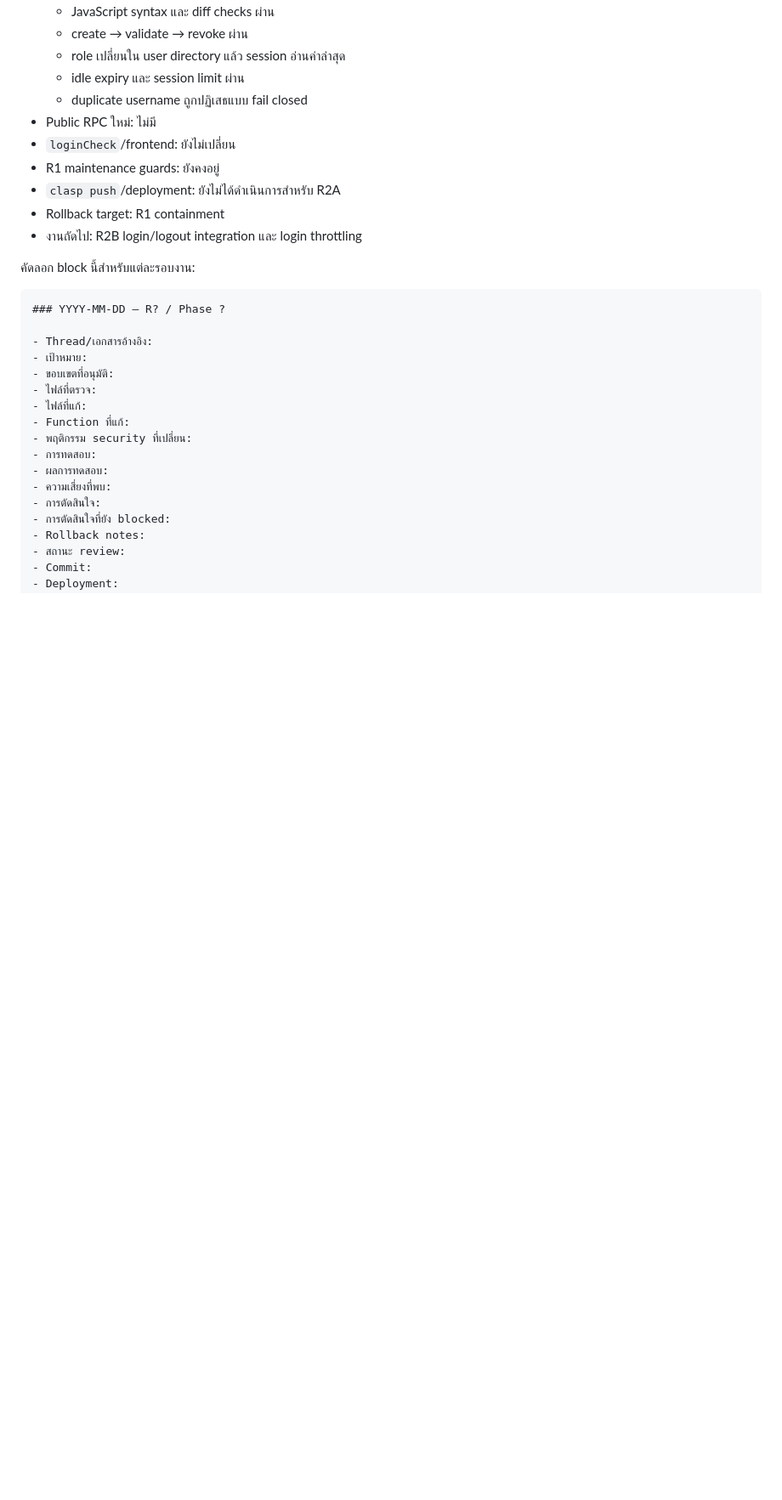
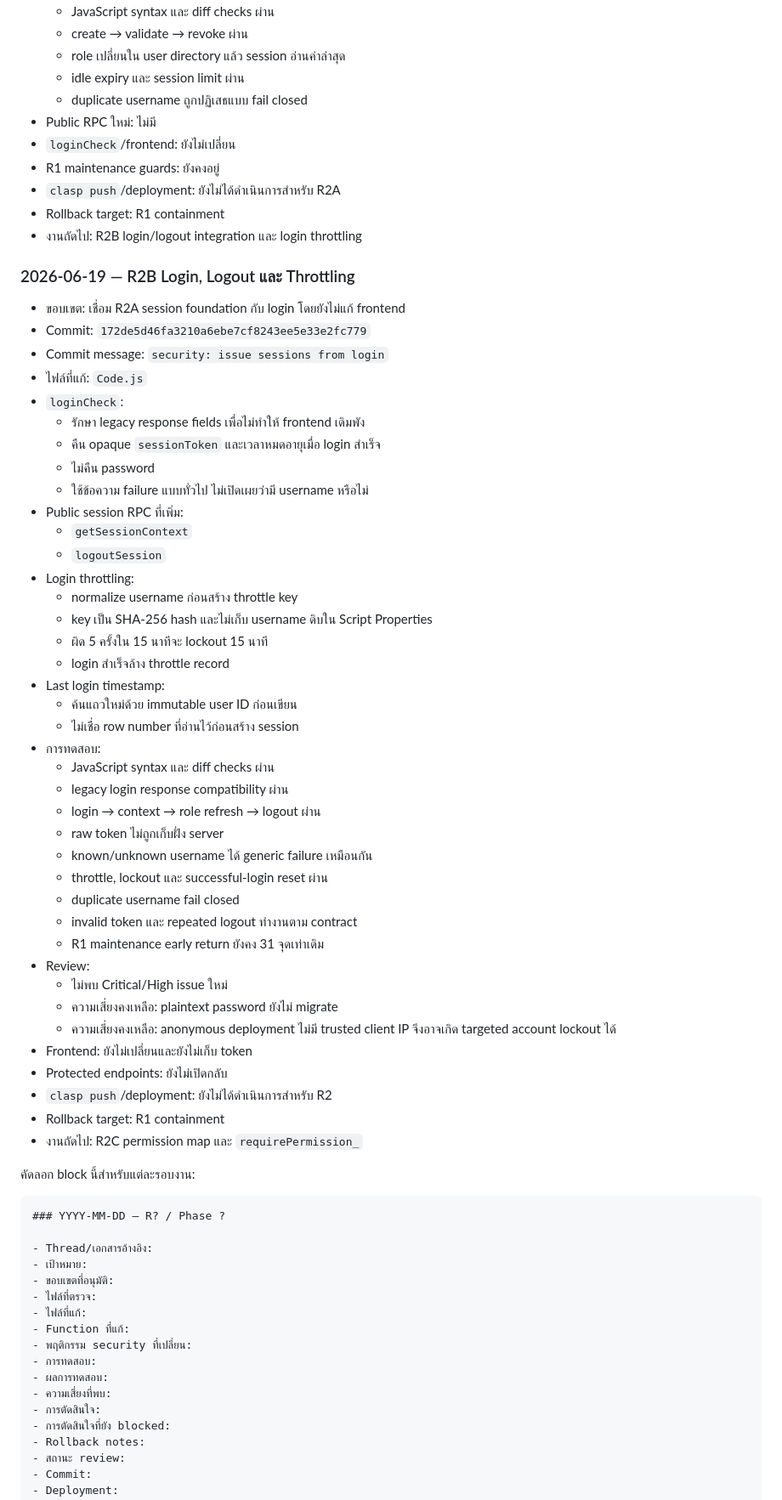
Before and after one commit to phanu2544/dashboadkpi, a Markdown page: SECURITY_ROLLOUT_CHECKLIST.md, the part around one of its changes. Shown at 85% size. Drawn GitHub-style; blank space fills up the shorter version.

Commit message:
docs: record R2B login security

````diff
--- a/SECURITY_ROLLOUT_CHECKLIST.md
+++ b/SECURITY_ROLLOUT_CHECKLIST.md
@@ -629,6 +630,48 @@ Rollback target: Protected release ล่าสุดที่ผ่านกา
 - Rollback target: R1 containment
 - งานถัดไป: R2B login/logout integration และ login throttling
 
+### 2026-06-19 — R2B Login, Logout และ Throttling
+
+- ขอบเขต: เชื่อม R2A session foundation กับ login โดยยังไม่แก้ frontend
+- Commit: `172de5d46fa3210a6ebe7cf8243ee5e33e2fc779`
+- Commit message: `security: issue sessions from login`
+- ไฟล์ที่แก้: `Code.js`
+- `loginCheck`:
+  - รักษา legacy response fields เพื่อไม่ทำให้ frontend เดิมพัง
+  - คืน opaque `sessionToken` และเวลาหมดอายุเมื่อ login สำเร็จ
+  - ไม่คืน password
+  - ใช้ข้อความ failure แบบทั่วไป ไม่เปิดเผยว่ามี username หรือไม่
+- Public session RPC ที่เพิ่ม:
+  - `getSessionContext`
+  - `logoutSession`
+- Login throttling:
+  - normalize username ก่อนสร้าง throttle key
+  - key เป็น SHA-256 hash และไม่เก็บ username ดิบใน Script Properties
+  - ผิด 5 ครั้งใน 15 นาทีจะ lockout 15 นาที
+  - login สำเร็จล้าง throttle record
+- Last login timestamp:
+  - ค้นแถวใหม่ด้วย immutable user ID ก่อนเขียน
+  - ไม่เชื่อ row number ที่อ่านไว้ก่อนสร้าง session
+- การทดสอบ:
+  - JavaScript syntax และ diff checks ผ่าน
+  - legacy login response compatibility ผ่าน
+  - login → context → role refresh → logout ผ่าน
+  - raw token ไม่ถูกเก็บฝั่ง server
+  - known/unknown username ได้ generic failure เหมือนกัน
+  - throttle, lockout และ successful-login reset ผ่าน
+  - duplicate username fail closed
+  - invalid token และ repeated logout ทำงานตาม contract
+  - R1 maintenance early return ยังคง 31 จุดเท่าเดิม
+- Review:
+  - ไม่พบ Critical/High issue ใหม่
+  - ความเสี่ยงคงเหลือ: plaintext password ยังไม่ migrate
+  - ความเสี่ยงคงเหลือ: anonymous deployment ไม่มี trusted client IP จึงอาจเกิด targeted account lockout ได้
+- Frontend: ยังไม่เปลี่ยนและยังไม่เก็บ token
+- Protected endpoints: ยังไม่เปิดกลับ
+- `clasp push`/deployment: ยังไม่ได้ดำเนินการสำหรับ R2
+- Rollback target: R1 containment
+- งานถัดไป: R2C permission map และ `requirePermission_`
+
 คัดลอก block นี้สำหรับแต่ละรอบงาน:
 
 ```markdown
````
Also changed, not shown: other parts of SECURITY_ROLLOUT_CHECKLIST.md (+17 -13 lines).
